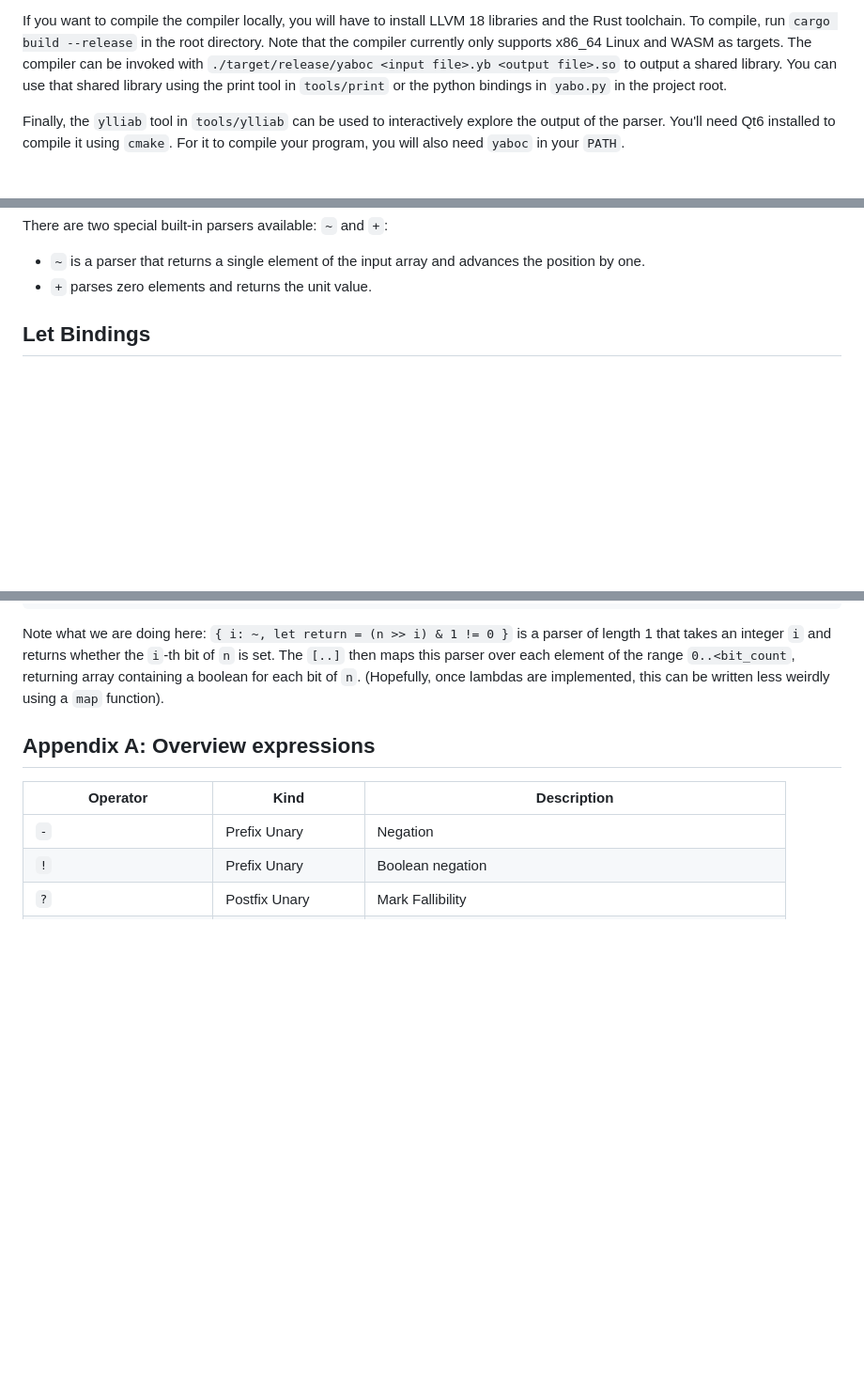
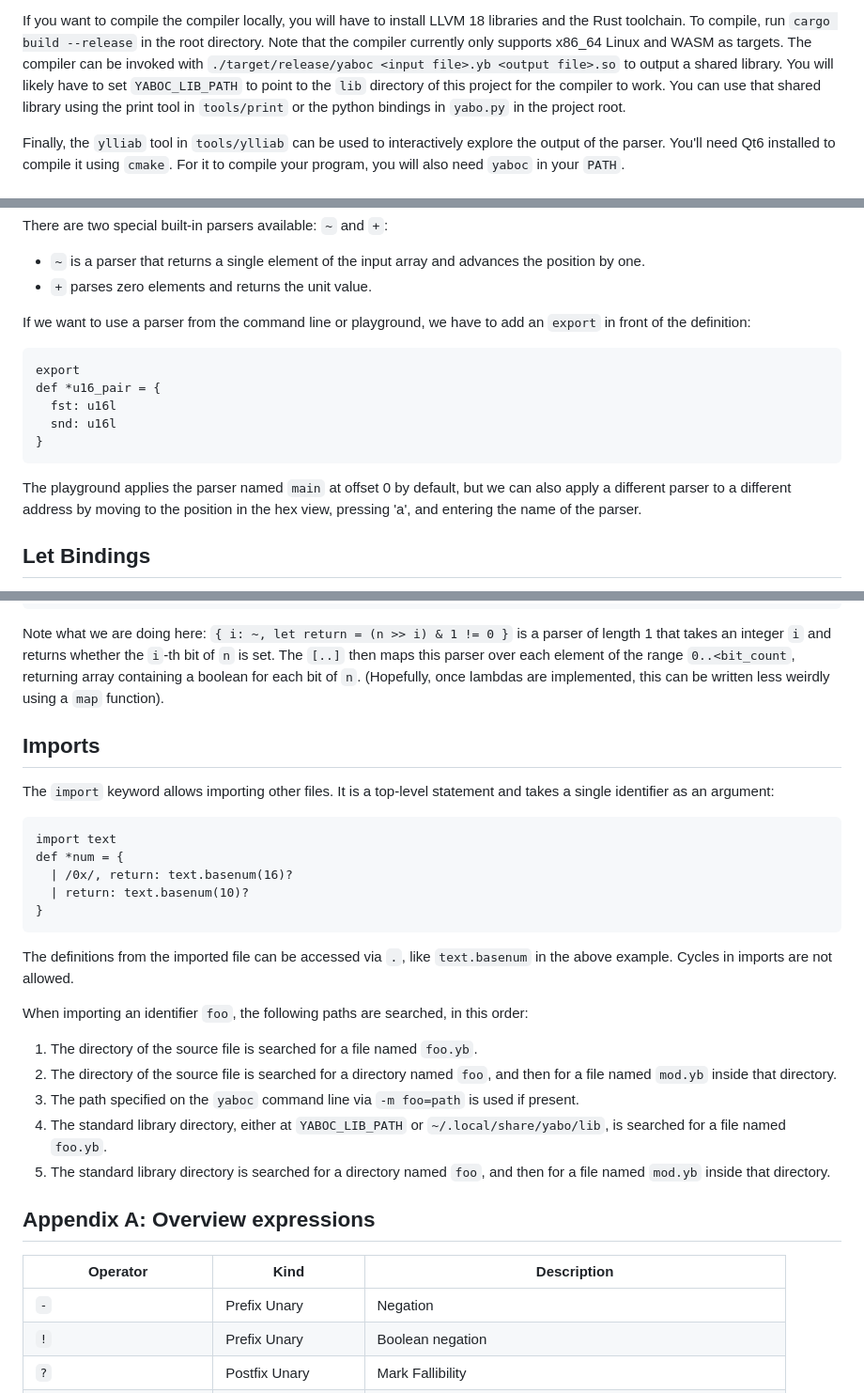
Before and after one commit to 8051Enthusiast/yabo, a Markdown page: doc/intro.md, 3 parts joined by grey strips. Shown at 94% size. Drawn GitHub-style; blank space fills up the shorter version.

Commit message:
add information about exports and imports to doc

````diff
--- a/doc/intro.md
+++ b/doc/intro.md
@@ -34,6 +34,7 @@ If you want to compile the compiler locally, you will have to install LLVM 18 li
 To compile, run `cargo build --release` in the root directory.
 Note that the compiler currently only supports x86_64 Linux and WASM as targets.
 The compiler can be invoked with `./target/release/yaboc <input file>.yb <output file>.so` to output a shared library.
+You will likely have to set `YABOC_LIB_PATH` to point to the `lib` directory of this project for the compiler to work.
 You can use that shared library using the print tool in `tools/print` or the python bindings in `yabo.py` in the project root.
 
 Finally, the `ylliab` tool in `tools/ylliab` can be used to interactively explore the output of the parser.
@@ -95,6 +96,17 @@ def *no_block = u16l
 There are two special built-in parsers available: `~` and `+`:
 * `~` is a parser that returns a single element of the input array and advances the position by one.
 * `+` parses zero elements and returns the unit value.
+
+If we want to use a parser from the command line or playground, we have to add an `export` in front of the definition:
+```
+export
+def *u16_pair = {
+  fst: u16l
+  snd: u16l
+}
+```
+
+The playground applies the parser named `main` at offset 0 by default, but we can also apply a different parser to a different address by moving to the position in the hex view, pressing 'a', and entering the name of the parser.
 
 Let Bindings
 ------------
@@ -701,6 +713,27 @@ Note what we are doing here:
 `{ i: ~, let return = (n >> i) & 1 != 0 }` is a parser of length 1 that takes an integer `i` and returns whether the `i`-th bit of `n` is set.
 The `[..]` then maps this parser over each element of the range `0..<bit_count`, returning array containing a boolean for each bit of `n`.
 (Hopefully, once lambdas are implemented, this can be written less weirdly using a `map` function).
+
+Imports
+-------
+The `import` keyword allows importing other files.
+It is a top-level statement and takes a single identifier as an argument:
+```
+import text
+def *num = {
+  | /0x/, return: text.basenum(16)?
+  | return: text.basenum(10)?
+}
+```
+The definitions from the imported file can be accessed via `.`, like `text.basenum` in the above example.
+Cycles in imports are not allowed.
+
+When importing an identifier `foo`, the following paths are searched, in this order:
+1. The directory of the source file is searched for a file named `foo.yb`.
+2. The directory of the source file is searched for a directory named `foo`, and then for a file named `mod.yb` inside that directory.
+3. The path specified on the `yaboc` command line via `-m foo=path` is used if present.
+4. The standard library directory, either at `YABOC_LIB_PATH` or `~/.local/share/yabo/lib`, is searched for a file named `foo.yb`.
+5. The standard library directory is searched for a directory named `foo`, and then for a file named `mod.yb` inside that directory.
 
 Appendix A: Overview expressions
 ------------------------------------------------
````
Also changed, not shown: other parts of doc/intro.md (+2 -2 lines).
